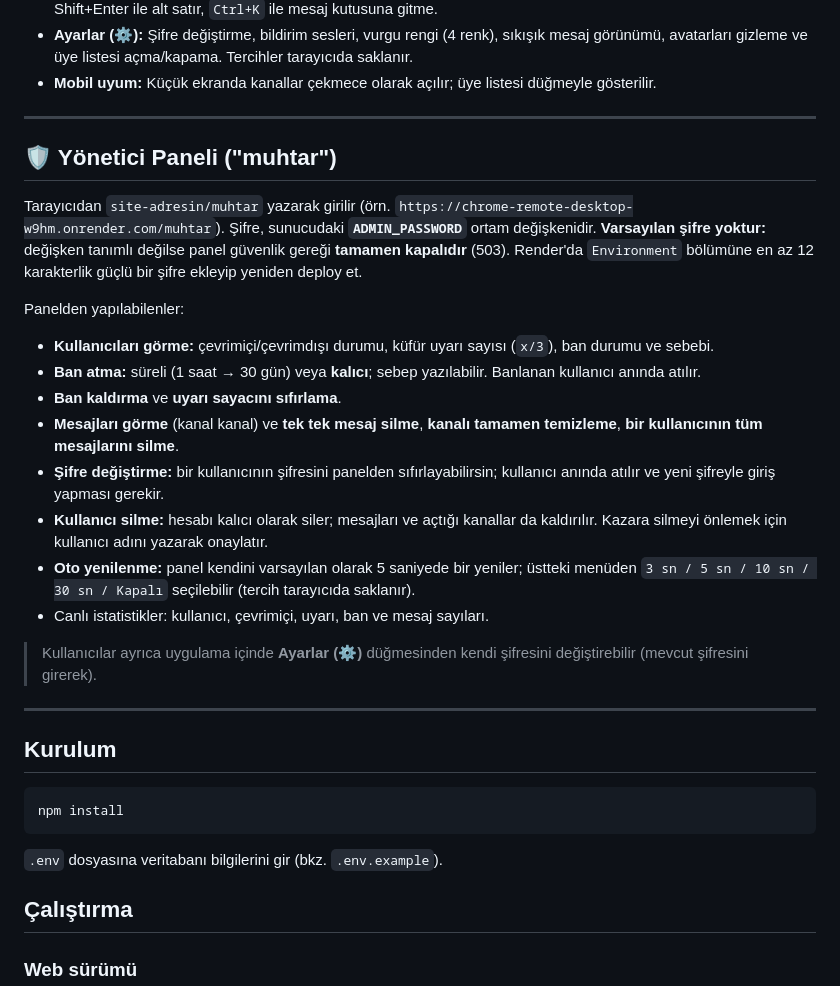
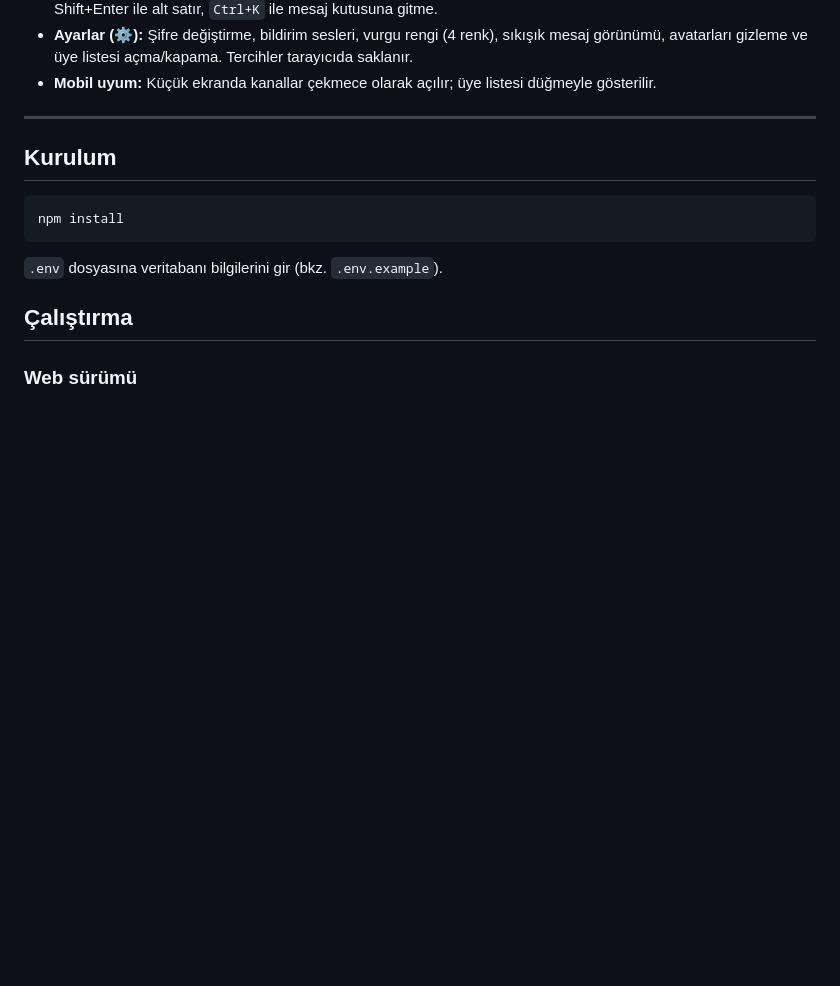
Before and after one commit to cesurefe6355/Chrome_remote_desktop, a Markdown page: README.md, the part around the change. Rendered like a GitHub page; blank space fills up the shorter version.

```diff
--- a/README.md
+++ b/README.md
@@ -33,32 +33,6 @@ Sesli sohbet + canlı ekran yayını uygulaması. İki şekilde çalışır:
   avatarları gizleme ve üye listesi açma/kapama. Tercihler tarayıcıda saklanır.
 - **Mobil uyum:** Küçük ekranda kanallar çekmece olarak açılır; üye listesi düğmeyle gösterilir.
 
----
-
-## 🛡️ Yönetici Paneli ("muhtar")
-
-Tarayıcıdan `site-adresin/muhtar` yazarak girilir (örn. `https://chrome-remote-desktop-w9hm.onrender.com/muhtar`).
-Şifre, sunucudaki **`ADMIN_PASSWORD`** ortam değişkenidir. **Varsayılan şifre yoktur:** değişken tanımlı
-değilse panel güvenlik gereği **tamamen kapalıdır** (503). Render'da `Environment` bölümüne en az
-12 karakterlik güçlü bir şifre ekleyip yeniden deploy et.
-
-Panelden yapılabilenler:
-
-- **Kullanıcıları görme:** çevrimiçi/çevrimdışı durumu, küfür uyarı sayısı (`x/3`), ban durumu ve sebebi.
-- **Ban atma:** süreli (1 saat → 30 gün) veya **kalıcı**; sebep yazılabilir. Banlanan kullanıcı anında atılır.
-- **Ban kaldırma** ve **uyarı sayacını sıfırlama**.
-- **Mesajları görme** (kanal kanal) ve **tek tek mesaj silme**, **kanalı tamamen temizleme**,
-  **bir kullanıcının tüm mesajlarını silme**.
-- **Şifre değiştirme:** bir kullanıcının şifresini panelden sıfırlayabilirsin; kullanıcı anında atılır ve
-  yeni şifreyle giriş yapması gerekir.
-- **Kullanıcı silme:** hesabı kalıcı olarak siler; mesajları ve açtığı kanallar da kaldırılır.
-  Kazara silmeyi önlemek için kullanıcı adını yazarak onaylatır.
-- **Oto yenilenme:** panel kendini varsayılan olarak 5 saniyede bir yeniler; üstteki menüden
-  `3 sn / 5 sn / 10 sn / 30 sn / Kapalı` seçilebilir (tercih tarayıcıda saklanır).
-- Canlı istatistikler: kullanıcı, çevrimiçi, uyarı, ban ve mesaj sayıları.
-
-> Kullanıcılar ayrıca uygulama içinde **Ayarlar (⚙)** düğmesinden kendi şifresini değiştirebilir
-> (mevcut şifresini girerek).
 
 ---
 
```
